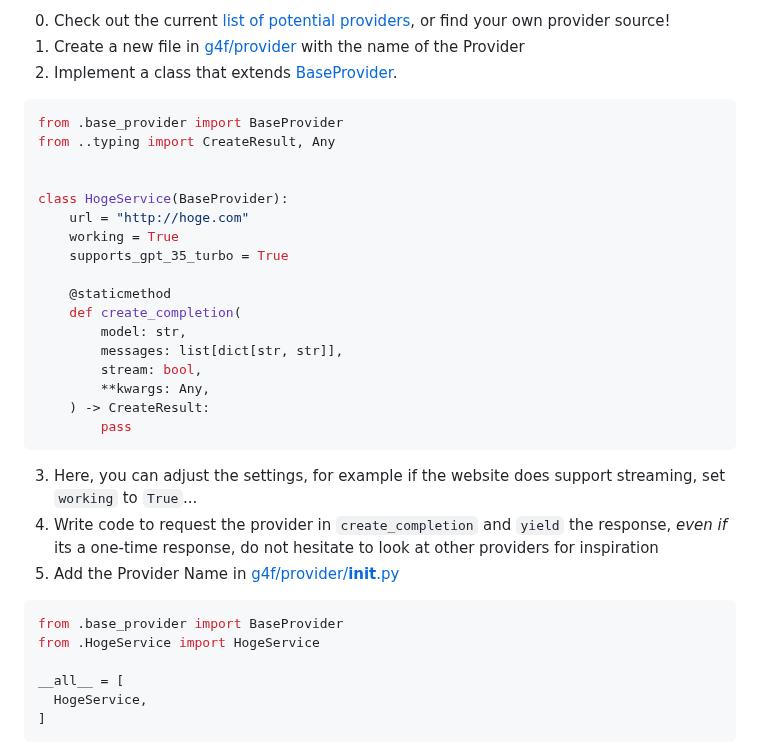
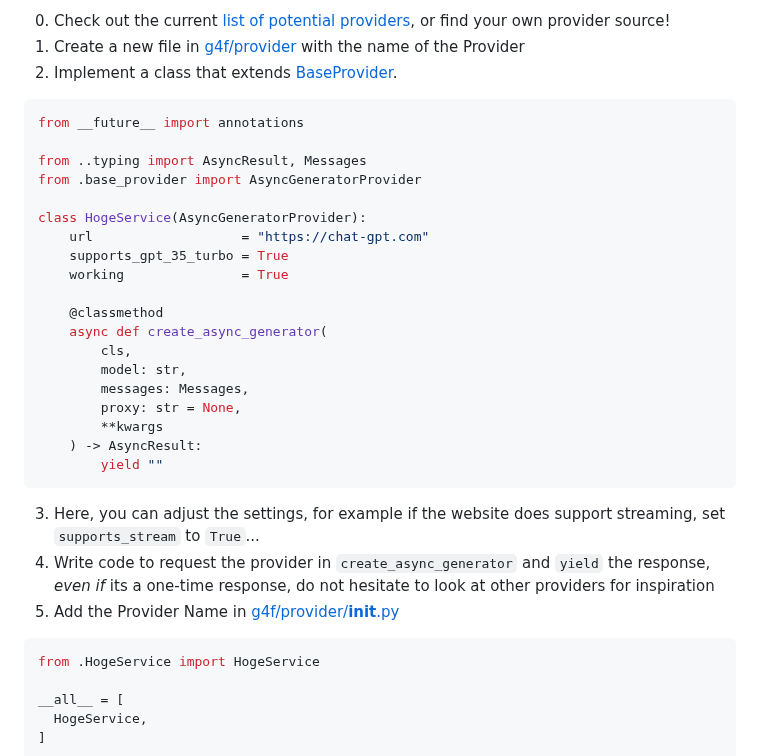
Before and after one commit to Alexei0403/gpt4free, a Markdown page: README.md, the part around one of its changes. Rendered like a GitHub page.

Commit message:
Readme: Create Provider with AI Tool

````diff
--- a/README.md
+++ b/README.md
@@ -528,31 +539,32 @@ to add another provider, its very simple:
 2. Implement a class that extends [BaseProvider](./g4f/provider/base_provider.py).
 
 ```py
-from .base_provider import BaseProvider
-from ..typing import CreateResult, Any
+from __future__ import annotations
 
+from ..typing import AsyncResult, Messages
+from .base_provider import AsyncGeneratorProvider
 
-class HogeService(BaseProvider):
-    url = "http://hoge.com"
-    working = True
+class HogeService(AsyncGeneratorProvider):
+    url                   = "https://chat-gpt.com"
     supports_gpt_35_turbo = True
+    working               = True
 
-    @staticmethod
-    def create_completion(
+    @classmethod
+    async def create_async_generator(
+        cls,
         model: str,
-        messages: list[dict[str, str]],
-        stream: bool,
-        **kwargs: Any,
-    ) -> CreateResult:
-        pass
+        messages: Messages,
+        proxy: str = None,
+        **kwargs
+    ) -> AsyncResult:
+        yield ""
 ```
 
-3. Here, you can adjust the settings, for example if the website does support streaming, set `working` to `True`...
-4. Write code to request the provider in `create_completion` and `yield` the response, _even if_ its a one-time response, do not hesitate to look at other providers for inspiration
+3. Here, you can adjust the settings, for example if the website does support streaming, set `supports_stream` to `True`...
+4. Write code to request the provider in `create_async_generator` and `yield` the response, _even if_ its a one-time response, do not hesitate to look at other providers for inspiration
 5. Add the Provider Name in [g4f/provider/**init**.py](./g4f/provider/__init__.py)
 
 ```py
-from .base_provider import BaseProvider
 from .HogeService import HogeService
 
 __all__ = [
````
Also changed, not shown: other parts of README.md (+12 -1 lines).
